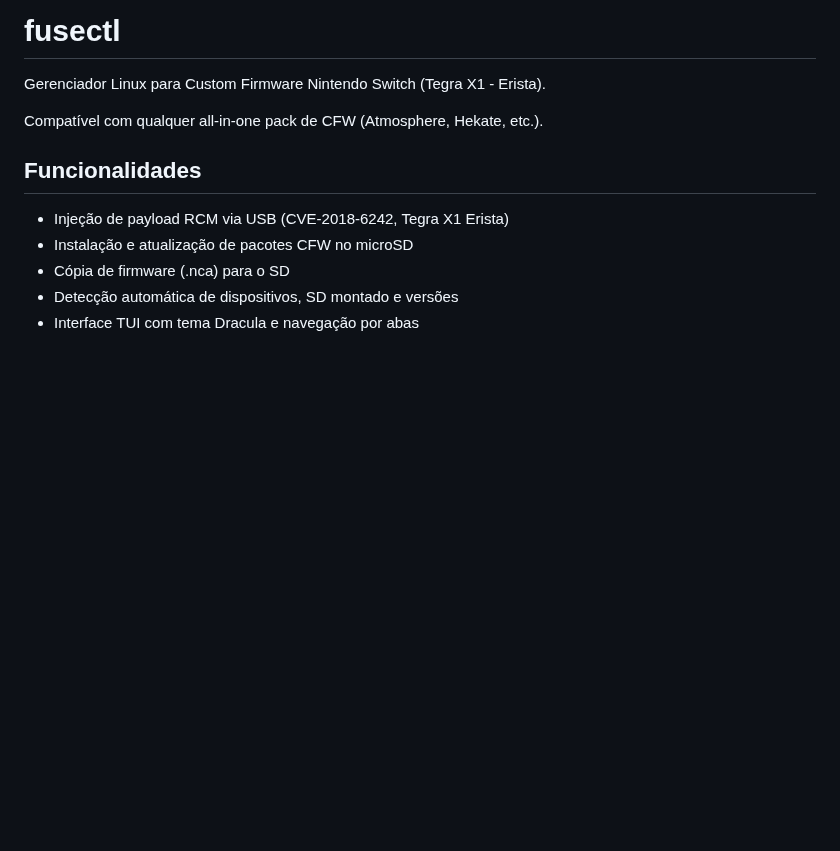
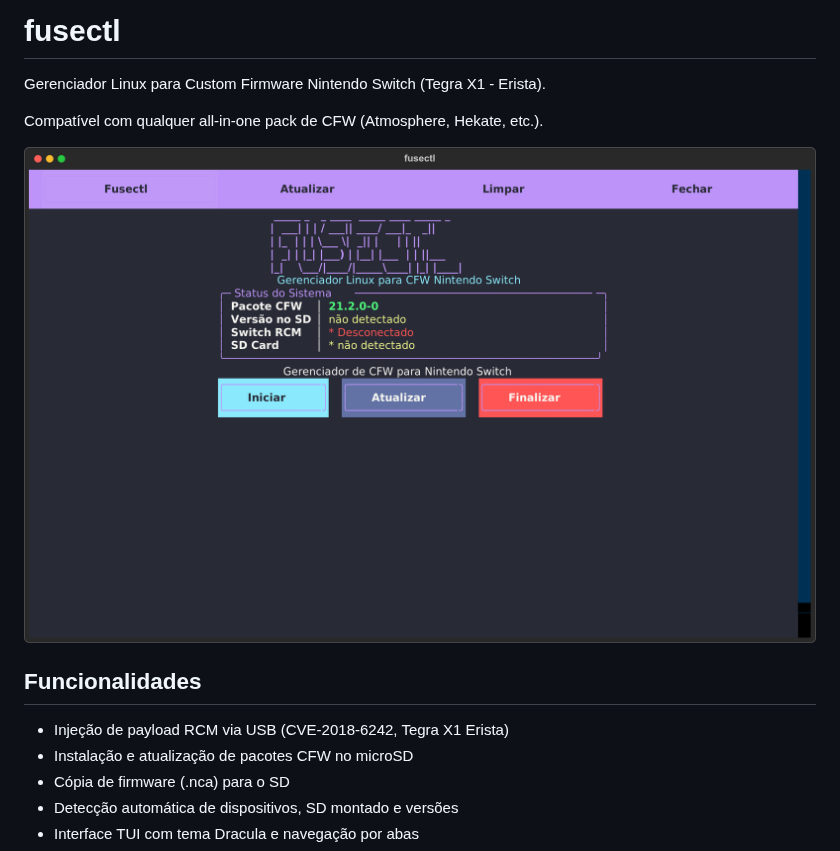
Before and after one commit to AndreBFarias/fusectl, a Markdown page: README.md, the part around the change. GitHub-like rendering; pictures changed too: assets/screenshot.png (added); blank space fills up the shorter version.

```diff
--- a/README.md
+++ b/README.md
@@ -3,6 +3,8 @@
 Gerenciador Linux para Custom Firmware Nintendo Switch (Tegra X1 - Erista).
 
 Compatível com qualquer all-in-one pack de CFW (Atmosphere, Hekate, etc.).
+
+![fusectl TUI](assets/screenshot.png)
 
 ## Funcionalidades
 
```
Also changed, not shown: docs/devlog-rcm-injection.md (+53 -53 lines), 6 other files.
